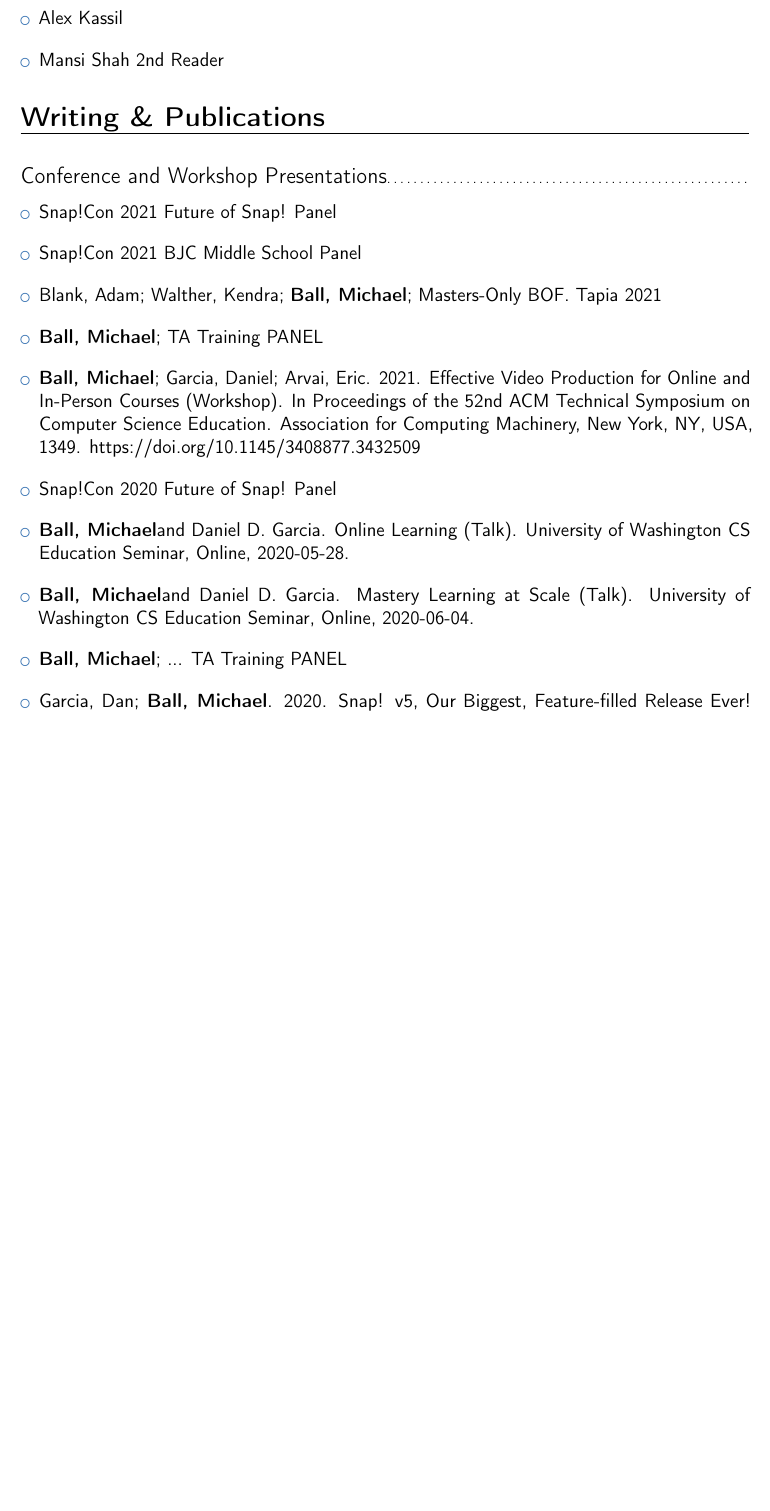
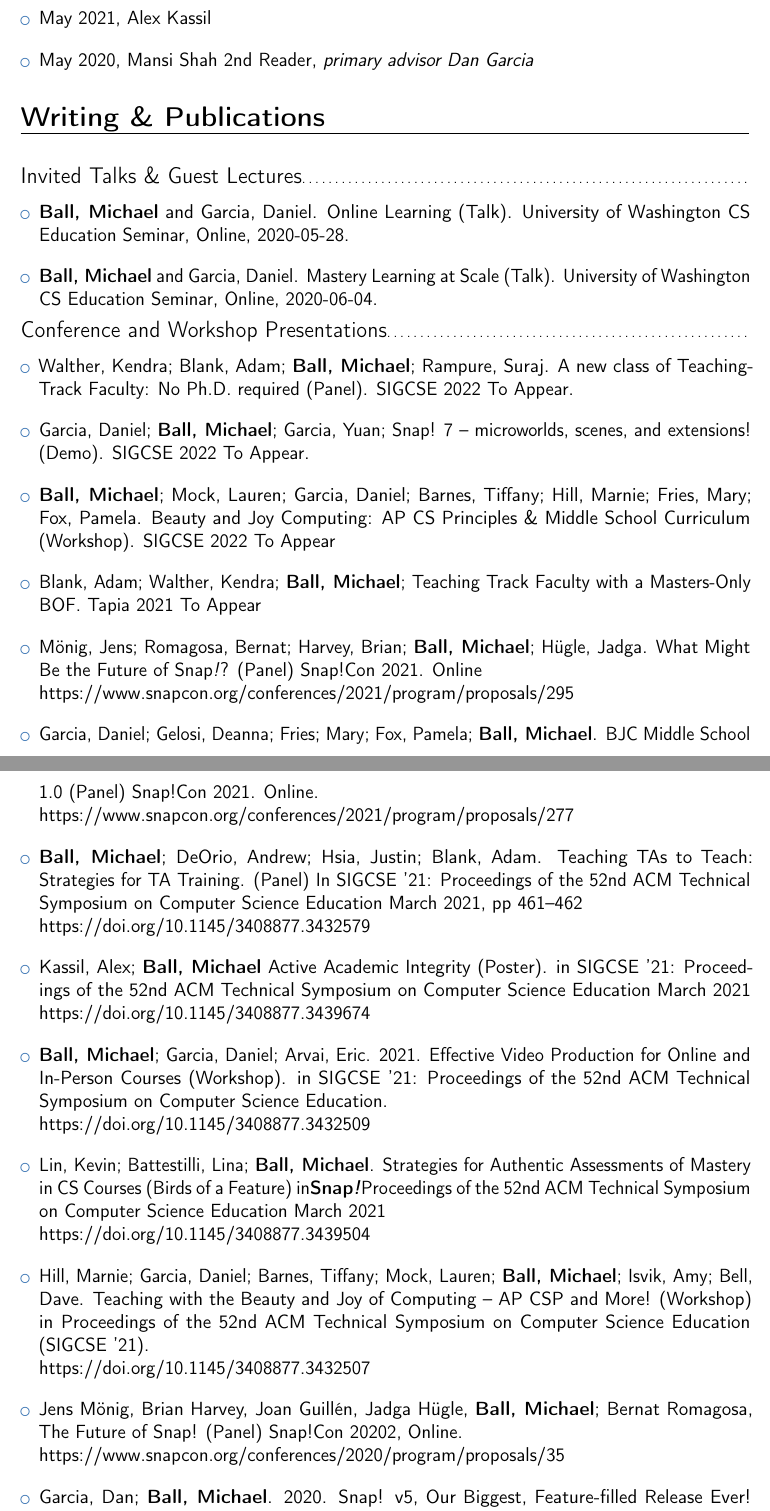
Before and after one commit to cycomachead/cv, a LaTeX CV (main.tex, which reads 6-publications/1-conferences.tex, students.tex): part of page 7 of 12 before the commit and two parts of pages 7 and 8 of 13 after it, the two joined at a grey line, cut so that both start at the same text, the shorter picture padded with empty space. Compiled offline with pdfLaTeX.

Commit message:
Lots of recent publications updates, minor tweaks elsewhere.

```diff
--- a/6-publications/1-conferences.tex
+++ b/6-publications/1-conferences.tex
@@ -1,5 +1,17 @@
 \section{Writing \& Publications}
 \vspace{6pt}
+
+\subsection{Invited Talks \& Guest Lectures}
+
+\vspace{5pt}
+
+\begin{itemize}
+    \setlength\itemsep{1em}
+
+    \item{\me\ and \dan. Online Learning (Talk). University of Washington CS Education Seminar, Online, 2020-05-28.}
+
+    \item{\me\ and \dan. Mastery Learning at Scale (Talk). University of Washington CS Education Seminar, Online, 2020-06-04.}
+\end{itemize}
 
 \subsection{Conference and Workshop Presentations}
 
@@ -8,31 +20,56 @@
 \begin{itemize}
 
   \setlength\itemsep{1em}
-    %%%%%%%%%%% SNAPCON 2021
-    \item{Snap!Con 2021 Future of Snap! Panel}
+    %%%%%%%%%%%% SIGCSE 2022
+    \item{Walther, Kendra; Blank, Adam; \me; Rampure, Suraj.	A new class of Teaching-Track Faculty: No Ph.D. required (Panel). SIGCSE 2022 To Appear.}
 
-    \item{Snap!Con 2021 BJC Middle School Panel}
+    \item{\dan; \me; Garcia, Yuan; Snap! 7 – microworlds, scenes, and extensions! (Demo). SIGCSE 2022 To Appear.}
+
+    \item{\me; \lauren; \dan; Barnes, Tiffany; Hill, Marnie; Fries, Mary; Fox, Pamela. Beauty and Joy Computing: AP CS Principles \& Middle School Curriculum (Workshop). SIGCSE 2022 To Appear}
 
     %%%%%%%%%% TAPIA 2021
-    \item{Blank, Adam; Walther, Kendra; \me; Masters-Only BOF.
-    Tapia 2021
+    \item{Blank, Adam; Walther, Kendra; \me; Teaching Track Faculty with a Masters-Only BOF.
+    Tapia 2021 To Appear
     }
 
+    %%%%%%%%%%% SNAPCON 2021
+    \item{Mönig, Jens; Romagosa, Bernat; Harvey, Brian; \me; Hügle, Jadga. What Might Be the Future of \snap? (Panel) Snap!Con 2021. Online
+    \newline
+    https://www.snapcon.org/conferences/2021/program/proposals/295}
+
+    \item{\dan; Gelosi, Deanna; Fries; Mary; Fox, Pamela; \me. BJC Middle School 1.0 (Panel)
+    Snap!Con 2021. Online.
+    \newline
+    https://www.snapcon.org/conferences/2021/program/proposals/277}
+
     %%%%%%%%%% SIGCSE 2021
-    \item{\me; TA Training PANEL}
+    \item{\me; DeOrio, Andrew; Hsia, Justin; Blank, Adam. Teaching TAs to Teach: Strategies for TA Training. (Panel) In SIGCSE '21: Proceedings of the 52nd ACM Technical Symposium on Computer Science Education March 2021, pp 461–462
+    \newline
+    https://doi.org/10.1145/3408877.3432579
+    }
 
-    \item \me; Garcia, Daniel; Arvai, Eric. 2021. Effective Video Production for Online and In-Person Courses (Workshop). In Proceedings of the 52nd ACM Technical Symposium on Computer Science Education. Association for Computing Machinery, New York, NY, USA, 1349. https://doi.org/10.1145/3408877.3432509
+    \item{Kassil, Alex; \me\ Active Academic Integrity (Poster).
+    in SIGCSE '21: Proceedings of the 52nd ACM Technical Symposium on Computer Science Education March 2021 https://doi.org/10.1145/3408877.3439674
+    }
+
+    \item \me; Garcia, Daniel; Arvai, Eric. 2021. Effective Video Production for Online and In-Person Courses (Workshop). in SIGCSE '21: Proceedings of the 52nd ACM Technical Symposium on Computer Science Education.
+    \newline
+    https://doi.org/10.1145/3408877.3432509
+
+    \item{Lin, Kevin; Battestilli, Lina; \me. Strategies for Authentic Assessments of Mastery in CS Courses (Birds of a Feature) in\textbf{Snap\textit{!}}Proceedings of the 52nd ACM Technical Symposium on Computer Science Education March 2021
+    \newline
+    https://doi.org/10.1145/3408877.3439504}
+
+    \item{Hill, Marnie; \dan; Barnes, Tiffany; \lauren; \me; Isvik, Amy; Bell, Dave. Teaching with the Beauty and Joy of Computing – AP CSP and More! (Workshop) in Proceedings of the 52nd ACM Technical Symposium on Computer Science Education (SIGCSE '21).
+    \newline
+    https://doi.org/10.1145/3408877.3432507}
 
     %%%%%%%%%% 2020
-    \item{Snap!Con 2020 Future of Snap! Panel}
+    \item{Jens Mönig, Brian Harvey, Joan Guillén, Jadga Hügle, \me; Bernat Romagosa, The Future of Snap! (Panel) Snap!Con 20202, Online.
+    \newline
+    https://www.snapcon.org/conferences/2020/program/proposals/35
+    }
 
     %%%%%%%%% SIGCSE 2020
-    \item{\me and Daniel D. Garcia. Online Learning (Talk). University of Washington CS Education Seminar, Online, 2020-05-28.}
-
-    \item{\me and Daniel D. Garcia. Mastery Learning at Scale (Talk). University of Washington CS Education Seminar, Online, 2020-06-04.}
-
-    \item{\me; ... TA Training PANEL}
-
     \item{Garcia, Dan; \me. 2020. Snap! v5, Our Biggest, Feature-filled Release Ever! (Demo) In Proceedings of the 51st ACM Technical Symposium on Computer Science Education (SIGCSE '20). Association for Computing Machinery, New York, NY, USA, 1417. https://doi.org/10.1145/3328778.3372549}
 
-    \item{\me, Lauren Mock, Dan Garcia, Tiffany Barnes, Marnie Hill, Alexandra Milliken, Joshua Paley, Efrain Lopez, and Jason Bohrer. 2020. The Beauty and Joy of Computing Curriculum and Teacher Professional Development (Workshop). In Proceedings of the 51st ACM Technical Symposium on Computer Science Education (SIGCSE '20). Association for Computing Machinery, New York, NY, USA, 1398. https://doi.org/10.1145/3328778.3367029}
--- a/main.tex
+++ b/main.tex
@@ -41,13 +44,15 @@
 %\phone[fax]{+3~(456)~789~012}
 \email{ball@berkeley.edu}
 \homepage{https://michaelball.co}
-% \extrainfo{}
-%  \photo[64pt][0.4pt]{profile_pic.png} % optional, remove / comment the line if not wanted; '64pt' is the height the picture must be resized to, 0.4pt is the thickness of the frame around it (put it to 0pt for no frame) and 'picture' is the name of the picture file
-%\quote{Some quote}
+\social[twitter]{\_mball\_}
+\social[github]{cycomachead}
 
 % \input{bibtex_preamble.tex}
 
 \newcommand{\me}{\textbf{Ball, Michael}}
+\newcommand{\dan}{Garcia, Daniel}
+\newcommand{\lauren}{Mock, Lauren}
+\newcommand{\snap}{Snap\textit{!}}
 
 \begin{document}
     \makecvtitle
--- a/students.tex
+++ b/students.tex
@@ -10,7 +10,7 @@
 
-    \item{Alex Kassil}
+    \item{May 2021, Alex Kassil}
 
-    \item{Mansi Shah 2nd Reader}
+    \item{May 2020, Mansi Shah 2nd Reader, \textit{primary advisor Dan Garcia}}
 
 \end{itemize}
 
```
Also changed, not shown: 4-teaching.tex (+4 -4 lines), 5-awards.tex (+7 -8 lines), 6-publications/2-other-writing.tex (+6 -2 lines), 6-publications/3-press.tex (+6 -0 lines), 6-service.tex (+3 -1 lines), 6-publications/1-conferences.tex (25 more changed lines), main.tex (12 more changed lines), students.tex (2 more changed lines).
